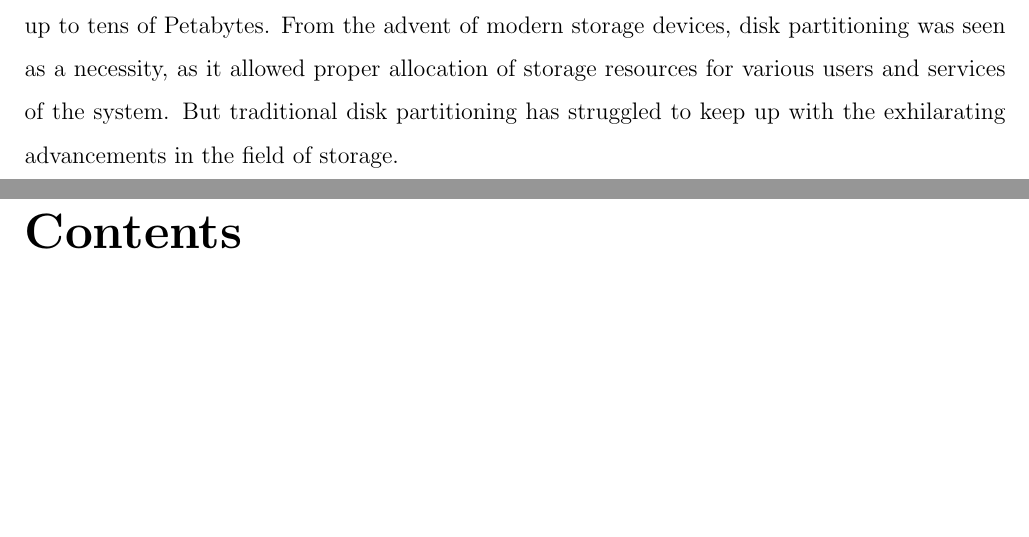
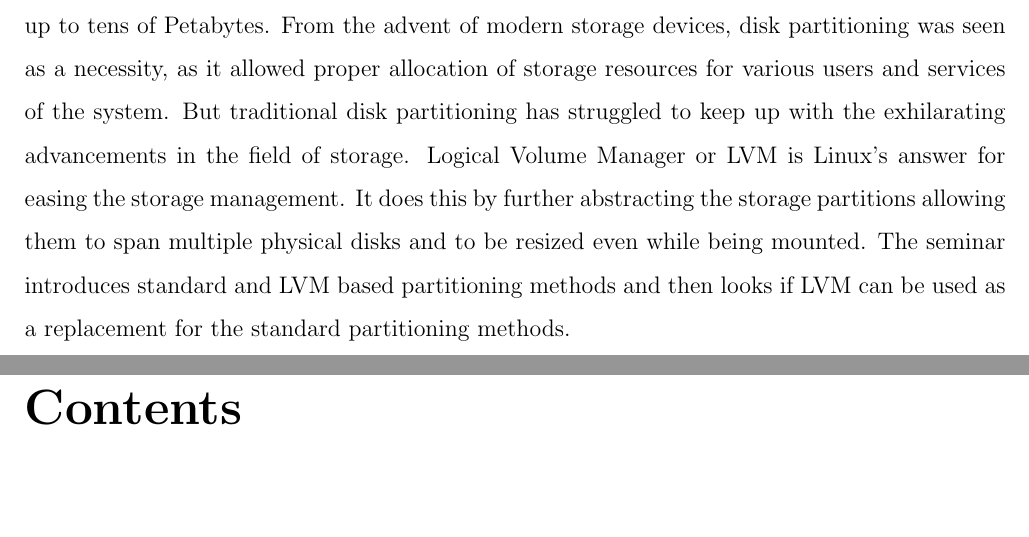
Before and after one commit to karuvally/lvm_seminar, a LaTeX thesis (report/report_aswin.tex, which reads report/abstract.tex): two parts of pages 4 and 5 of 27, joined at a grey line, cut so that both start at the same text, the shorter picture padded with empty space. Compiled offline with pdfLaTeX.

Commit message:
completed content for abstract

```diff
--- a/report/abstract.tex
+++ b/report/abstract.tex
@@ -14,6 +14,10 @@ From the advent of modern storage devices, disk partitioning was seen as a
 necessity, as it allowed proper allocation of storage resources for various
 users and services of the system. But traditional disk partitioning has
 struggled to keep up with the exhilarating advancements in the field of storage.
-
+Logical Volume Manager or LVM is Linux's answer for easing the storage
+management. It does this by further abstracting the storage partitions allowing
+them to span multiple physical disks and to be resized even while being mounted.
+The seminar introduces standard and LVM based partitioning methods and then
+looks if LVM can be used as a replacement for the standard partitioning methods.
 
 \end{titlepage}
```
